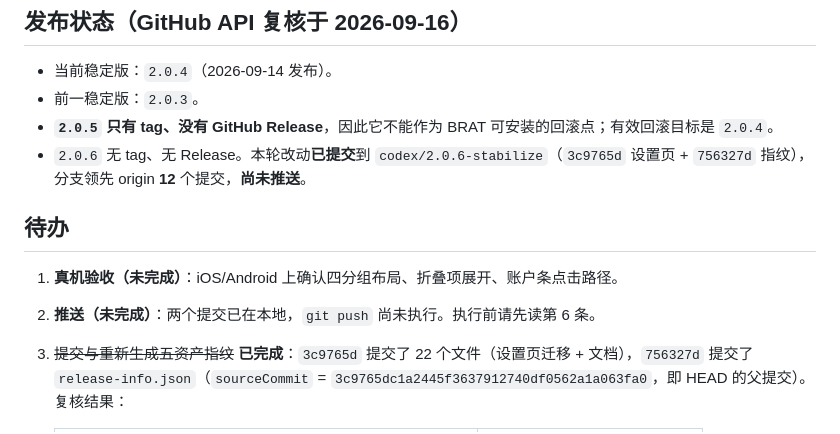
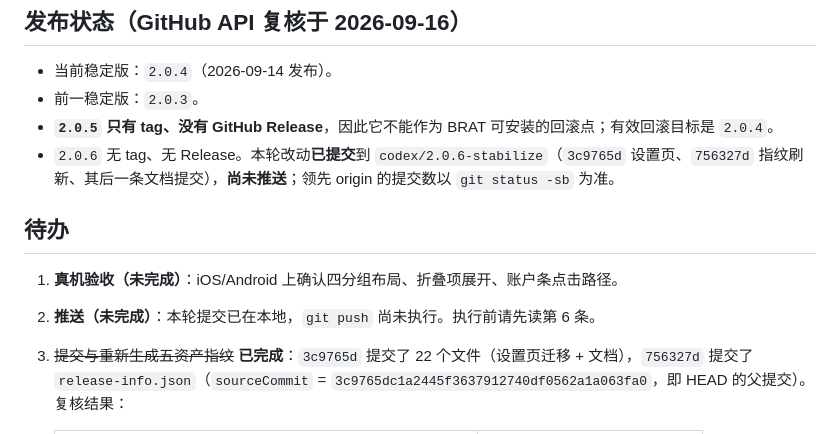
Before and after one commit to 3yesore/OsyC, a Markdown page: docs/handoff/2026-09-16-osyc-native-settings-page.md, the part around the change. Rendered like a GitHub page.

Commit message:
docs(osyc): keep 2.0.6 handoff references stable

```diff
--- a/docs/handoff/2026-09-16-osyc-native-settings-page.md
+++ b/docs/handoff/2026-09-16-osyc-native-settings-page.md
@@ -50,12 +50,12 @@ vitest run src/osyc src/modules/features/SettingDialogue   38 files / 292 tests
 - 当前稳定版：`2.0.4`（2026-09-14 发布）。
 - 前一稳定版：`2.0.3`。
 - **`2.0.5` 只有 tag、没有 GitHub Release**，因此它不能作为 BRAT 可安装的回滚点；有效回滚目标是 `2.0.4`。
-- `2.0.6` 无 tag、无 Release。本轮改动**已提交**到 `codex/2.0.6-stabilize`（`3c9765d` 设置页 + `756327d` 指纹），分支领先 origin **12** 个提交，**尚未推送**。
+- `2.0.6` 无 tag、无 Release。本轮改动**已提交**到 `codex/2.0.6-stabilize`（`3c9765d` 设置页、`756327d` 指纹刷新、其后一条文档提交），**尚未推送**；领先 origin 的提交数以 `git status -sb` 为准。
 
 ## 待办
 
 1. **真机验收（未完成）**：iOS/Android 上确认四分组布局、折叠项展开、账户条点击路径。
-2. **推送（未完成）**：两个提交已在本地，`git push` 尚未执行。执行前请先读第 6 条。
+2. **推送（未完成）**：本轮提交已在本地，`git push` 尚未执行。执行前请先读第 6 条。
 3. ~~提交与重新生成五资产指纹~~ **已完成**：`3c9765d` 提交了 22 个文件（设置页迁移 + 文档），`756327d` 提交了 `release-info.json`（`sourceCommit` = `3c9765dc1a2445f3637912740df0562a1a063fa0`，即 HEAD 的父提交）。复核结果：
 
    | 资产 | 结果 |
```
